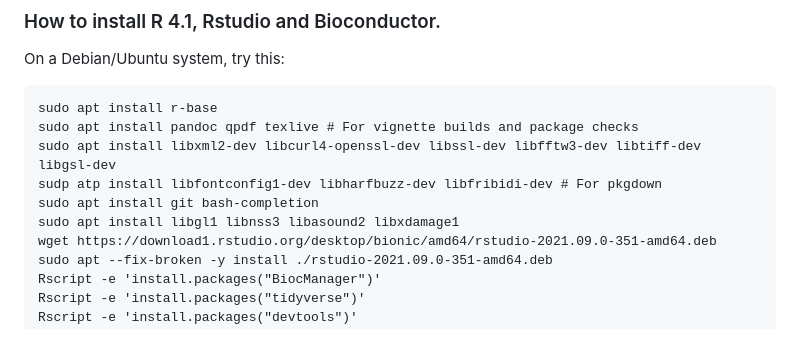
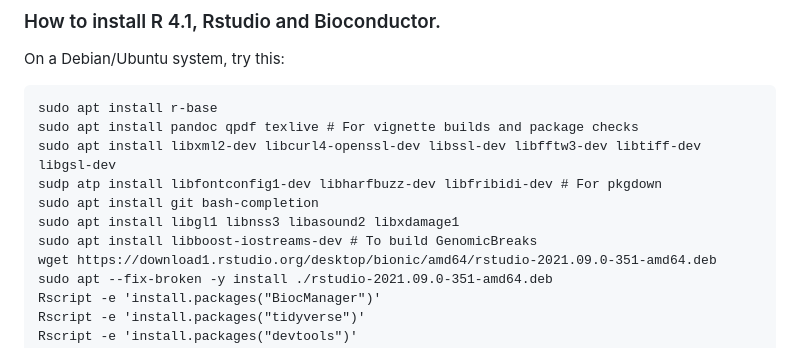
Before and after one commit to oist/GenomicBreaks, a Markdown page: README.md, the part around the change. Drawn GitHub-style.

Commit message:
Install the BOOST library.

```diff
--- a/README.md
+++ b/README.md
@@ -41,6 +41,7 @@ sudo apt install libxml2-dev libcurl4-openssl-dev libssl-dev libfftw3-dev libtif
 sudp atp install libfontconfig1-dev libharfbuzz-dev libfribidi-dev # For pkgdown
 sudo apt install git bash-completion
 sudo apt install libgl1 libnss3 libasound2 libxdamage1
+sudo apt install libboost-iostreams-dev # To build GenomicBreaks
 wget https://download1.rstudio.org/desktop/bionic/amd64/rstudio-2021.09.0-351-amd64.deb
 sudo apt --fix-broken -y install ./rstudio-2021.09.0-351-amd64.deb
 Rscript -e 'install.packages("BiocManager")'
```
